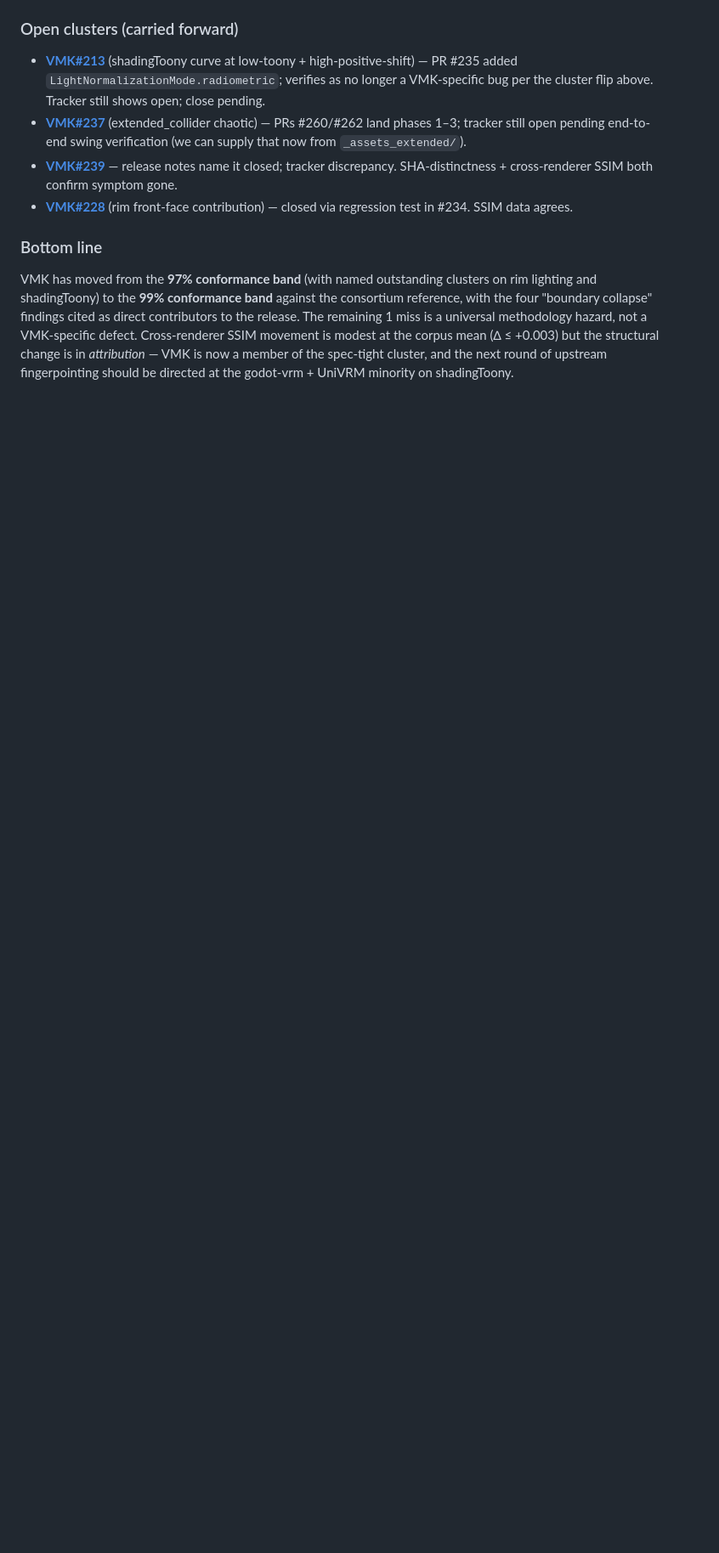
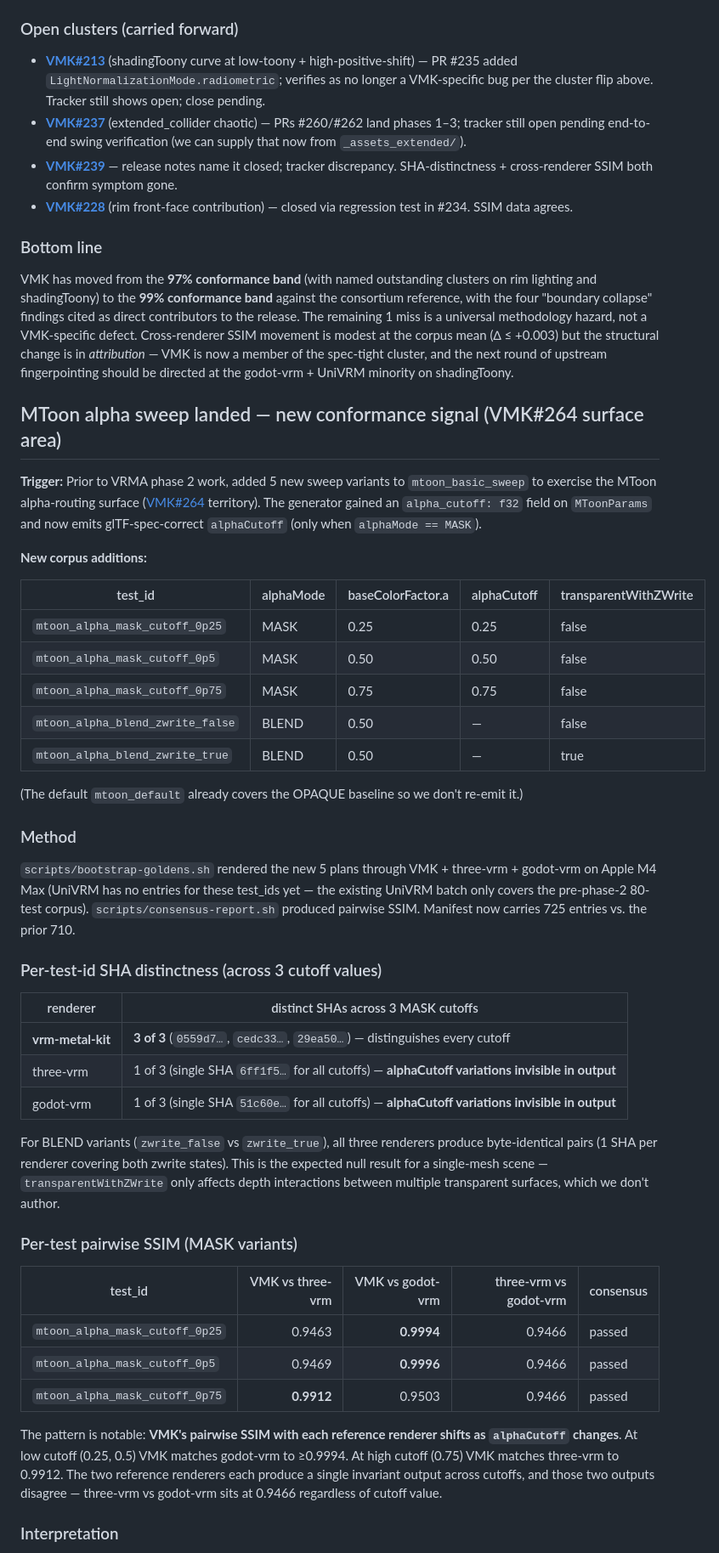
Before and after one commit to arkavo-org/vrm-conformance, a Markdown page: docs/findings.md, the part around one of its changes. Shown at 85% size. Drawn GitHub-style; blank space fills up the shorter version.

Commit message:
docs(findings): MToon alpha sweep — new VMK#264 corpus surface area
5 new sweep variants (3 MASK cutoffs + 2 BLEND zwrite). Bootstrap on
3 real renderers produces surprising signal: VMK is the ONLY renderer
that distinguishes alphaCutoff values (3 distinct SHAs), while
three-vrm and godot-vrm both render byte-identically across all 3
cutoffs (alphaCutoff appears to be silently ignored on both).

VMK's pairwise SSIM with each reference shifts as cutoff varies —
matches godot-vrm at low cutoff (0.9994), three-vrm at high cutoff
(0.9912). The two references each produce a single invariant output;
those two invariants disagree (three-vrm vs godot-vrm = 0.9466).

VMK#264 (discard_fragment defeats A2C) is NOT directly confirmed by
this data — #264 predicts VMK should be invariant across cutoff, not
variant. Either VMK has an upstream baseColorFactor.a modulation that
masks #264, or #264 hasn't shipped in 0.15.0 yet. Either way the new
corpus produces a fresh conformance signal worth filing followup
issues against three-vrm and godot-vrm.

VMK#265 (VRM 0.x _BlendMode=3) deferred — generator emits VRM 1.0 only;
VMK#266 (VMK internal test-suite quality) out of scope.

Corpus: 222 → 227 test_ids; manifest: 710 → 725 entries.

Co-Authored-By: Claude Opus 4.7 (1M context) <noreply@anthropic.com>

```diff
--- a/docs/findings.md
+++ b/docs/findings.md
@@ -1267,3 +1267,46 @@ This is a substantive shift in attribution. Pre-0.15.0 the natural read was "VMK
 ### Bottom line
 
 VMK has moved from the **97% conformance band** (with named outstanding clusters on rim lighting and shadingToony) to the **99% conformance band** against the consortium reference, with the four "boundary collapse" findings cited as direct contributors to the release. The remaining 1 miss is a universal methodology hazard, not a VMK-specific defect. Cross-renderer SSIM movement is modest at the corpus mean (∆ ≤ +0.003) but the structural change is in *attribution* — VMK is now a member of the spec-tight cluster, and the next round of upstream fingerpointing should be directed at the godot-vrm + UniVRM minority on shadingToony.
+
+## MToon alpha sweep landed — new conformance signal (VMK#264 surface area)
+
+**Trigger:** Prior to VRMA phase 2 work, added 5 new sweep variants to `mtoon_basic_sweep` to exercise the MToon alpha-routing surface ([VMK#264](https://github.com/arkavo-org/VRMMetalKit/issues/264) territory). The generator gained an `alpha_cutoff: f32` field on `MToonParams` and now emits glTF-spec-correct `alphaCutoff` (only when `alphaMode == MASK`).
+
+**New corpus additions:**
+
+| test_id | alphaMode | baseColorFactor.a | alphaCutoff | transparentWithZWrite |
+|---|---|---|---|---|
+| `mtoon_alpha_mask_cutoff_0p25` | MASK | 0.25 | 0.25 | false |
+| `mtoon_alpha_mask_cutoff_0p5` | MASK | 0.50 | 0.50 | false |
+| `mtoon_alpha_mask_cutoff_0p75` | MASK | 0.75 | 0.75 | false |
+| `mtoon_alpha_blend_zwrite_false` | BLEND | 0.50 | — | false |
+| `mtoon_alpha_blend_zwrite_true` | BLEND | 0.50 | — | true |
+
+(The default `mtoon_default` already covers the OPAQUE baseline so we don't re-emit it.)
+
+### Method
+
+`scripts/bootstrap-goldens.sh` rendered the new 5 plans through VMK + three-vrm + godot-vrm on Apple M4 Max (UniVRM has no entries for these test_ids yet — the existing UniVRM batch only covers the pre-phase-2 80-test corpus). `scripts/consensus-report.sh` produced pairwise SSIM. Manifest now carries 725 entries vs. the prior 710.
+
+### Per-test-id SHA distinctness (across 3 cutoff values)
+
+| renderer | distinct SHAs across 3 MASK cutoffs |
+|---|---|
+| **vrm-metal-kit** | **3 of 3** (`0559d7…`, `cedc33…`, `29ea50…`) — distinguishes every cutoff |
+| three-vrm | 1 of 3 (single SHA `6ff1f5…` for all cutoffs) — **alphaCutoff variations invisible in output** |
+| godot-vrm | 1 of 3 (single SHA `51c60e…` for all cutoffs) — **alphaCutoff variations invisible in output** |
+
+For BLEND variants (`zwrite_false` vs `zwrite_true`), all three renderers produce byte-identical pairs (1 SHA per renderer covering both zwrite states). This is the expected null result for a single-mesh scene — `transparentWithZWrite` only affects depth interactions between multiple transparent surfaces, which we don't author.
+
+### Per-test pairwise SSIM (MASK variants)
+
+| test_id | VMK vs three-vrm | VMK vs godot-vrm | three-vrm vs godot-vrm | consensus |
+|---|---:|---:|---:|---|
+| `mtoon_alpha_mask_cutoff_0p25` | 0.9463 | **0.9994** | 0.9466 | passed |
+| `mtoon_alpha_mask_cutoff_0p5` | 0.9469 | **0.9996** | 0.9466 | passed |
+| `mtoon_alpha_mask_cutoff_0p75` | **0.9912** | 0.9503 | 0.9466 | passed |
+
+The pattern is notable: **VMK's pairwise SSIM with each reference renderer shifts as `alphaCutoff` changes**. At low cutoff (0.25, 0.5) VMK matches godot-vrm to ≥0.9994. At high cutoff (0.75) VMK matches three-vrm to 0.9912. The two reference renderers each produce a single invariant output across cutoffs, and those two outputs disagree — three-vrm vs godot-vrm sits at 0.9466 regardless of cutoff value.
+
+### Interpretation
+
```
Also changed, not shown: other parts of docs/findings.md (+17 -0 lines).
